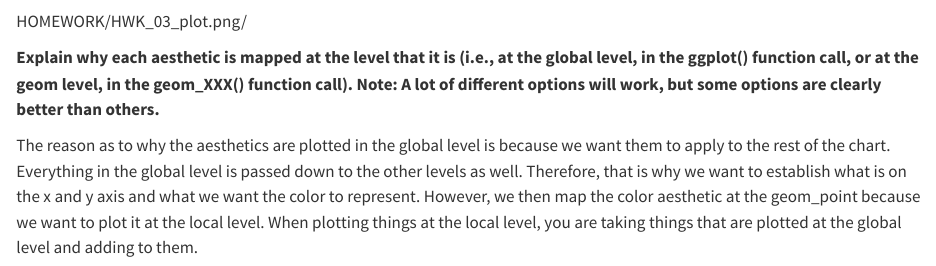
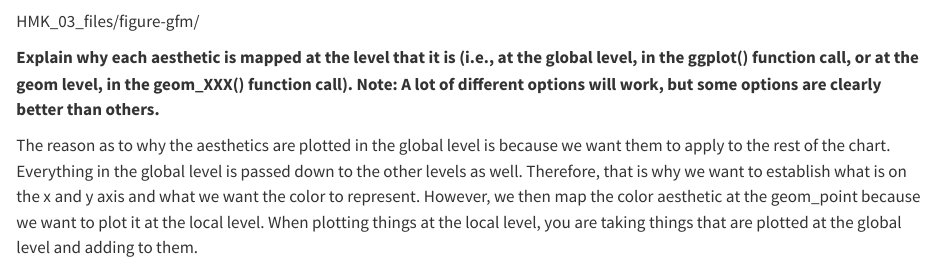
Before and after one commit to EBelevska/MICR475, a Quarto document (HOMEWORK/HWK_03.qmd): the page in a window 1100 px wide, from 2520 px down. Rendered offline with R 4.5, knitr and Pandoc in place of Quarto, with nearby package versions; drawn as R Markdown's standard HTML page in place of the format the file asks for.

Commit message:
HOMEWORK/HWK_03.qmd

````diff
--- a/HOMEWORK/HWK_03.qmd
+++ b/HOMEWORK/HWK_03.qmd
@@ -89,7 +89,7 @@ ggplot(data = penguins,
   geom_smooth(method="loess")
 ```
 
-HOMEWORK/HWK_03_plot.png/
+HMK_03_files/figure-gfm/
 
 **Explain why each aesthetic is mapped at the level that it is (i.e., at the global level, in the ggplot() function call, or at the geom level, in the geom_XXX() function call). Note: A lot of different options will work, but some options are clearly better than others.**
 
````
